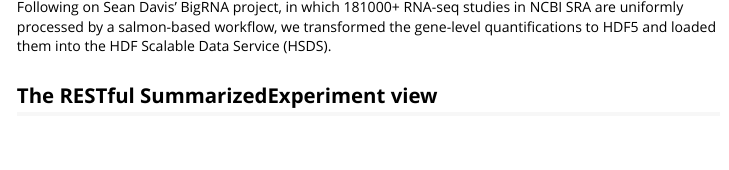
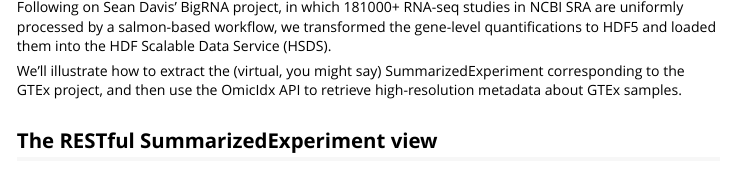
Before and after one commit to vjcitn/remlarge, an R Markdown document (vignettes/htxlook.Rmd): the page in a window 1100 px wide, from 380 px down. Rendered offline with R 4.5, knitr and Pandoc, with nearby package versions; some code elsewhere in the file could not run offline.

Commit message:
slight enhancement to htx narrative

```diff
--- a/vignettes/htxlook.Rmd
+++ b/vignettes/htxlook.Rmd
@@ -26,6 +26,11 @@ Following on Sean Davis' BigRNA project, in which 181000+ RNA-seq
 studies in NCBI SRA are uniformly processed by a salmon-based workflow,
 we transformed the gene-level quantifications to HDF5 and
 loaded them into the HDF Scalable Data Service (HSDS).
+
+We'll illustrate how to extract the (virtual, you
+might say) SummarizedExperiment corresponding to the GTEx project,
+and then use the OmicIdx API to retrieve high-resolution metadata
+about GTEx samples.
 
 ## The RESTful SummarizedExperiment view
 
```
Also changed, not shown: 1 other file.
